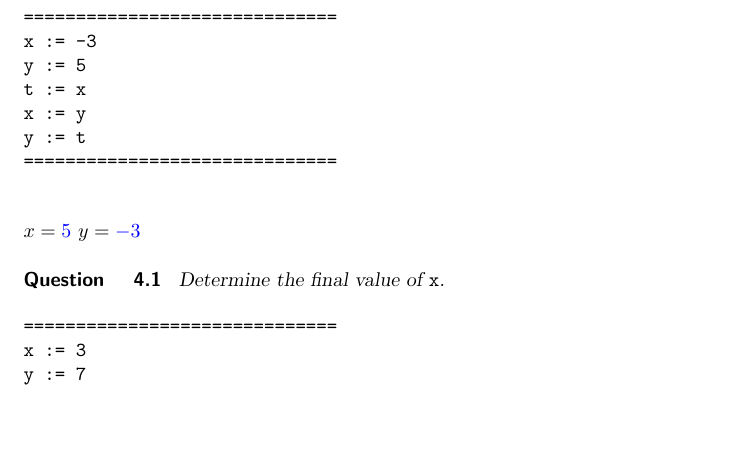
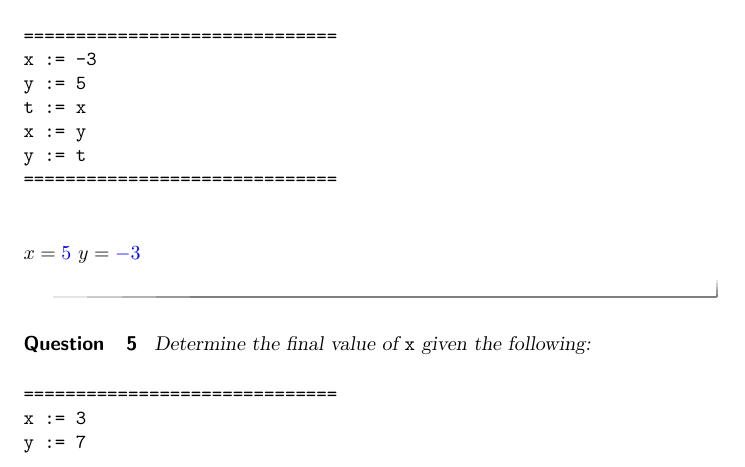
Before and after one commit to jathiel/Ximera-Xourses-NYCCT, a LaTeX document (Python/Variables.tex): part of page 3 of 4, cut so that both start at the same text, the shorter picture padded with empty space. Compiled offline with pdfLaTeX.

Commit message:
fixed missing \end{question}

```diff
--- a/Python/Variables.tex
+++ b/Python/Variables.tex
@@ -118,9 +118,10 @@ y := t
 	\end{verbatim}
 	$x = \answer{5}$
 	$y = \answer{-3}$
+\end{question}
 
 \begin{question}
-	Determine the final value of \verb|x|.
+	Determine the final value of \verb|x| given the following:
 	\begin{verbatim}
 ==============================
 x := 3
```
